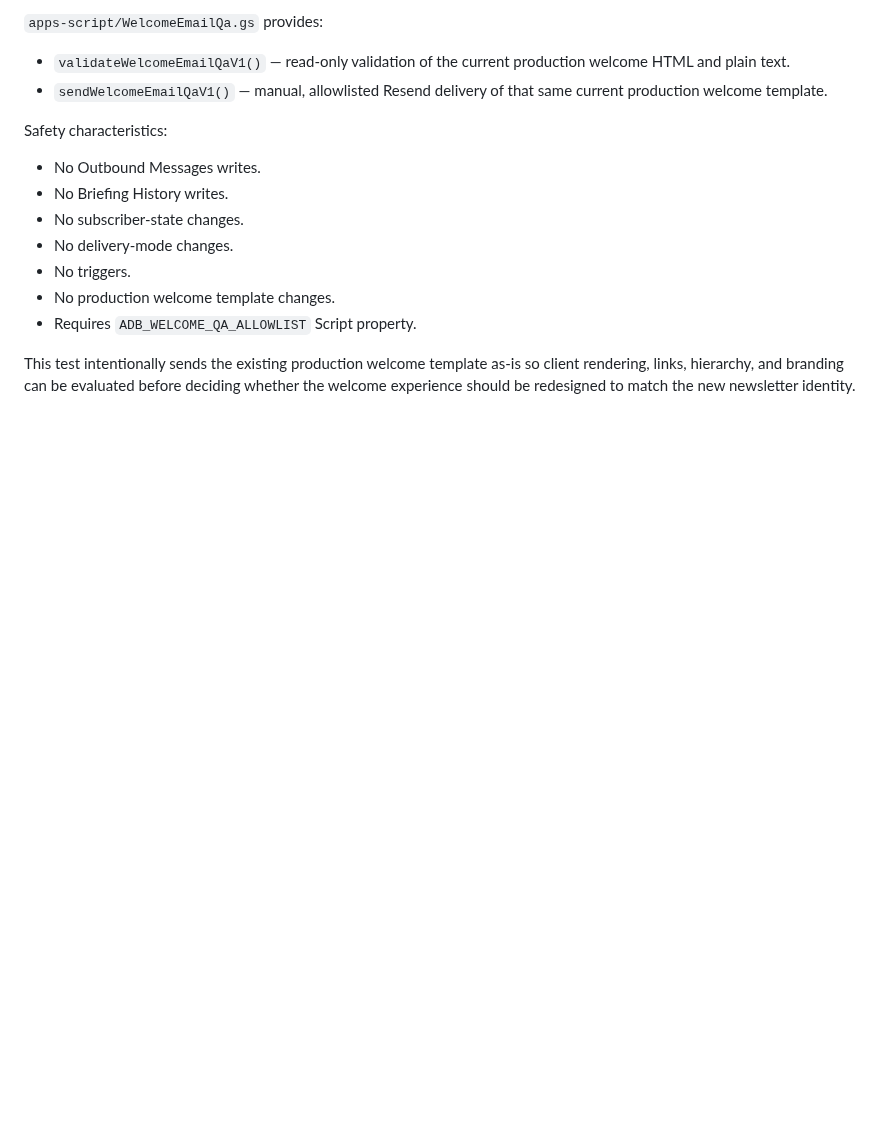
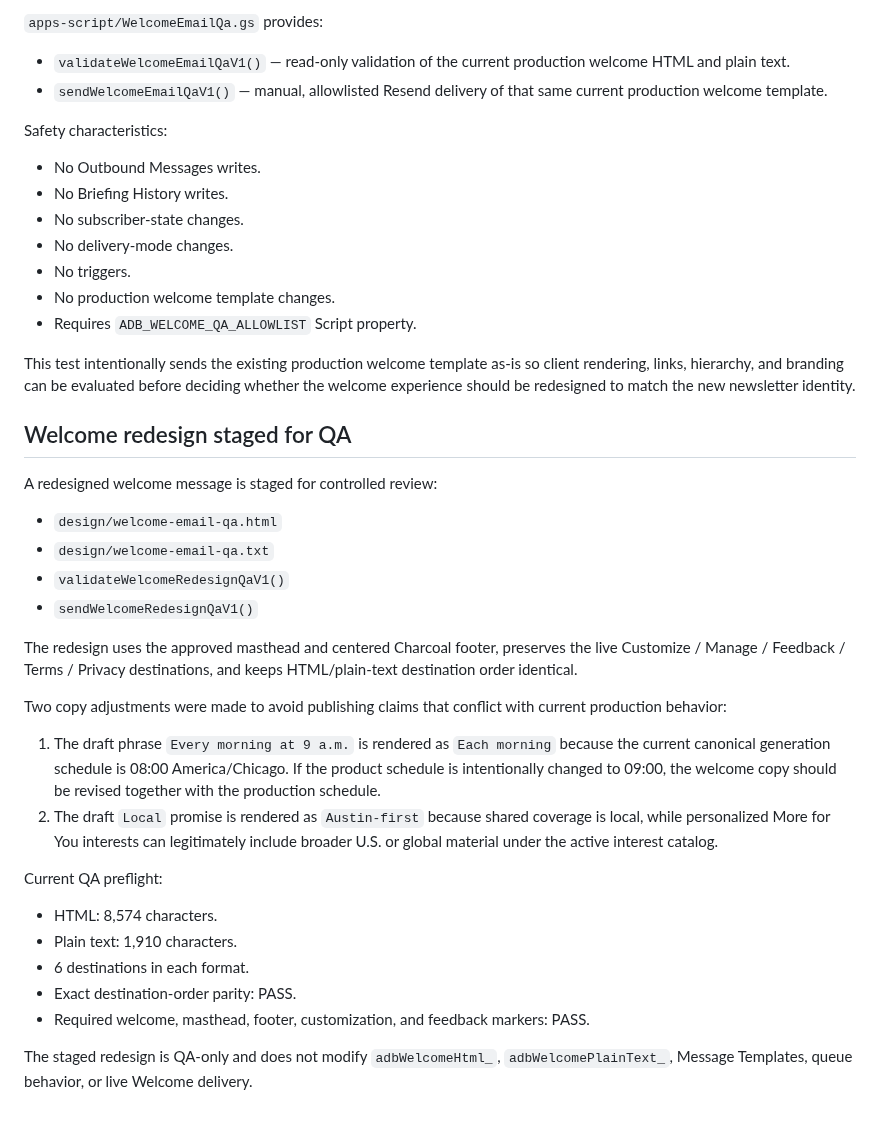
Before and after one commit to Flexiblefabric/austin-daily-briefing, a Markdown page: docs/newsletter-renderer-implementation.md, the part around the change. GitHub-like rendering; blank space fills up the shorter version.

Commit message:
Stage redesigned welcome email for controlled QA

```diff
--- a/docs/newsletter-renderer-implementation.md
+++ b/docs/newsletter-renderer-implementation.md
@@ -208,3 +208,29 @@ Safety characteristics:
 - Requires `ADB_WELCOME_QA_ALLOWLIST` Script property.
 
 This test intentionally sends the existing production welcome template as-is so client rendering, links, hierarchy, and branding can be evaluated before deciding whether the welcome experience should be redesigned to match the new newsletter identity.
+
+
+## Welcome redesign staged for QA
+
+A redesigned welcome message is staged for controlled review:
+
+- `design/welcome-email-qa.html`
+- `design/welcome-email-qa.txt`
+- `validateWelcomeRedesignQaV1()`
+- `sendWelcomeRedesignQaV1()`
+
+The redesign uses the approved masthead and centered Charcoal footer, preserves the live Customize / Manage / Feedback / Terms / Privacy destinations, and keeps HTML/plain-text destination order identical.
+
+Two copy adjustments were made to avoid publishing claims that conflict with current production behavior:
+
+1. The draft phrase `Every morning at 9 a.m.` is rendered as `Each morning` because the current canonical generation schedule is 08:00 America/Chicago. If the product schedule is intentionally changed to 09:00, the welcome copy should be revised together with the production schedule.
+2. The draft `Local` promise is rendered as `Austin-first` because shared coverage is local, while personalized More for You interests can legitimately include broader U.S. or global material under the active interest catalog.
+
+Current QA preflight:
+- HTML: 8,574 characters.
+- Plain text: 1,910 characters.
+- 6 destinations in each format.
+- Exact destination-order parity: PASS.
+- Required welcome, masthead, footer, customization, and feedback markers: PASS.
+
+The staged redesign is QA-only and does not modify `adbWelcomeHtml_`, `adbWelcomePlainText_`, Message Templates, queue behavior, or live Welcome delivery.
```
